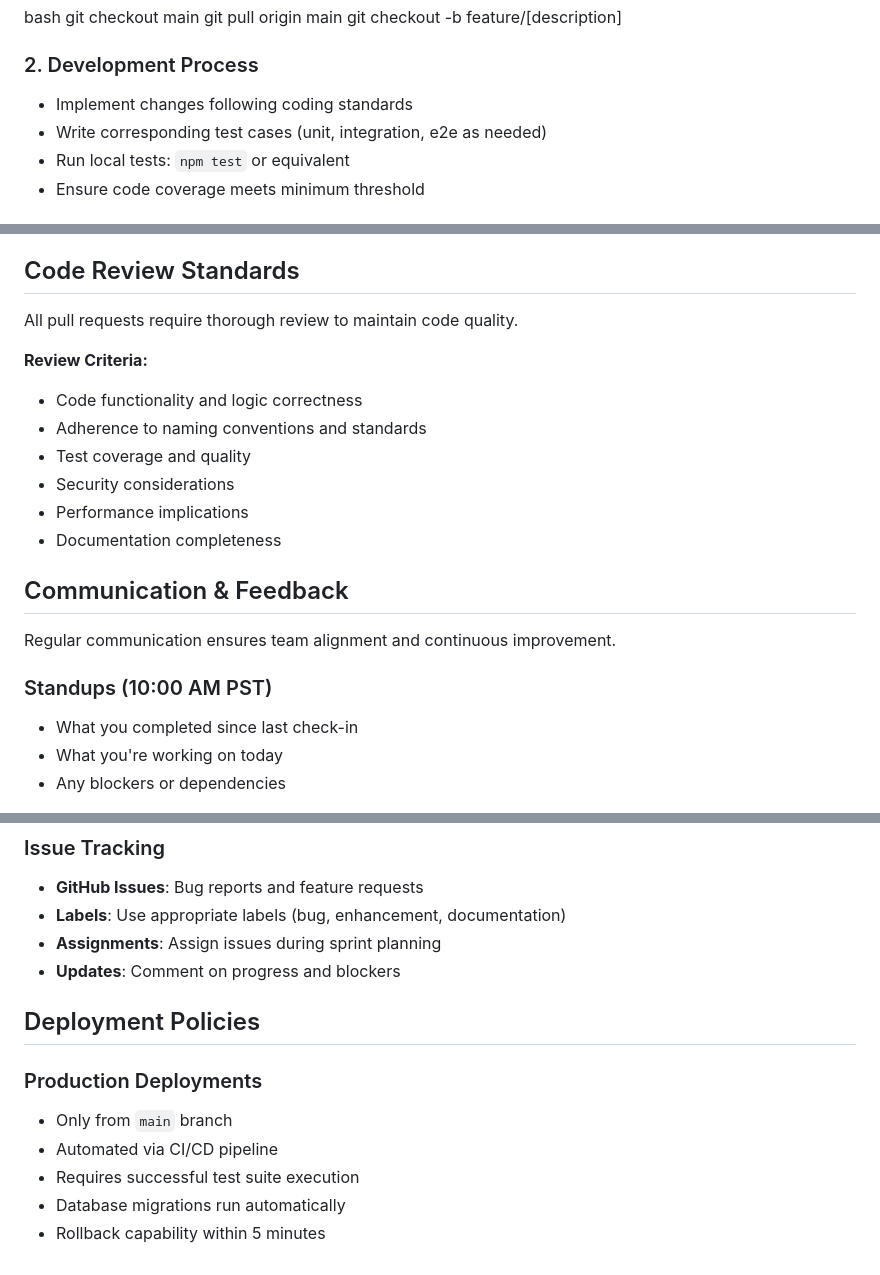
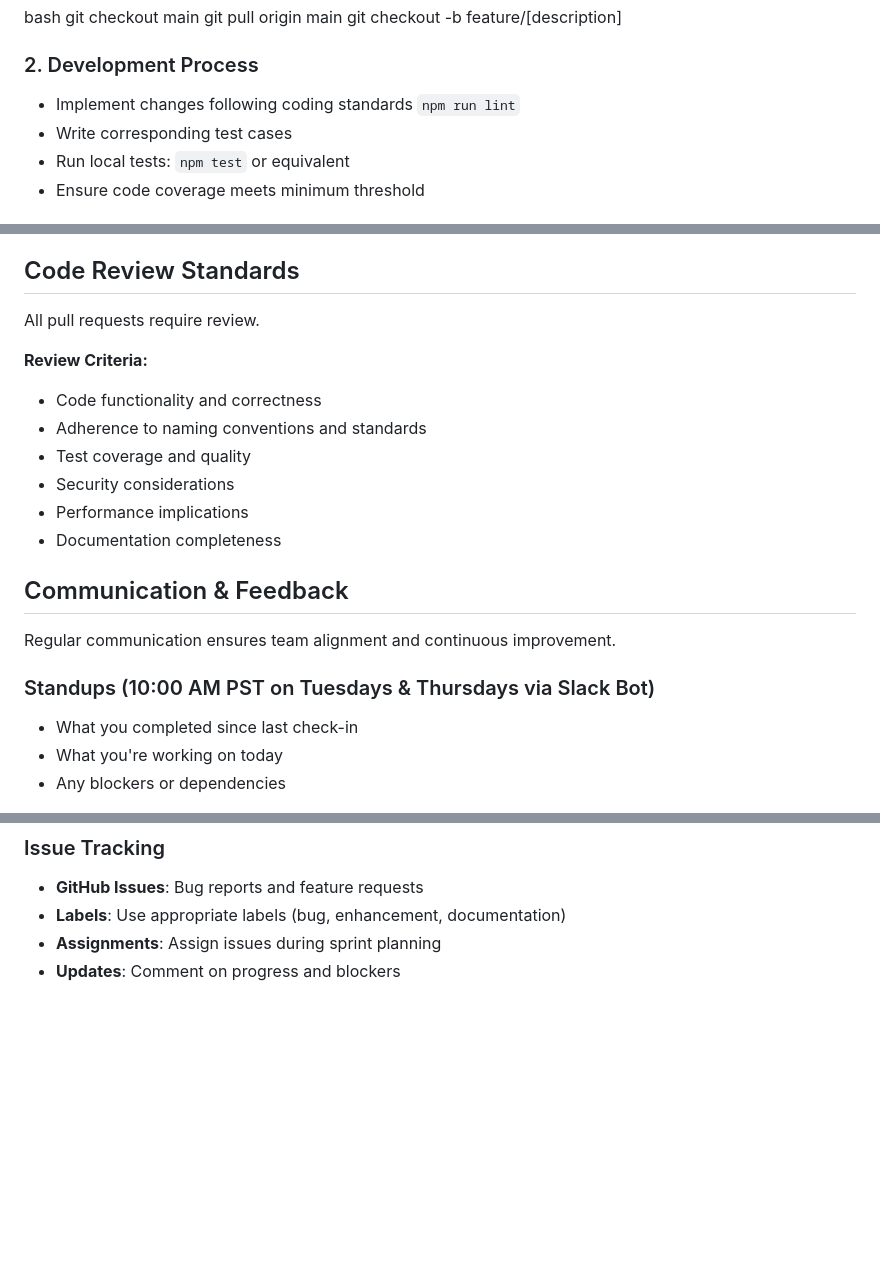
Before and after one commit to Team04-UCSD-CSE210/conductor-app, a Markdown page: README.md, 3 parts joined by grey strips. Drawn GitHub-style; blank space fills up the shorter version.

Commit message:
feat: add README.md

```diff
--- a/README.md
+++ b/README.md
@@ -102,8 +103,8 @@ git checkout -b feature/[description]
 
 ### 2. Development Process
 
-- Implement changes following coding standards
-- Write corresponding test cases (unit, integration, e2e as needed)
+- Implement changes following coding standards `npm run lint`
+- Write corresponding test cases
 - Run local tests: `npm test` or equivalent
 - Ensure code coverage meets minimum threshold
 
@@ -138,11 +139,11 @@ git checkout -b feature/[description]
 
 ## Code Review Standards
 
-All pull requests require thorough review to maintain code quality.
+All pull requests require review.
 
 **Review Criteria:**
 
-- Code functionality and logic correctness
+- Code functionality and correctness
 - Adherence to naming conventions and standards
 - Test coverage and quality
 - Security considerations
@@ -153,7 +154,7 @@ All pull requests require thorough review to maintain code quality.
 
 Regular communication ensures team alignment and continuous improvement.
 
-### Standups (10:00 AM PST)
+### Standups (10:00 AM PST on Tuesdays & Thursdays via Slack Bot)
 
 - What you completed since last check-in
 - What you're working on today
@@ -172,13 +173,3 @@ Regular communication ensures team alignment and continuous improvement.
 - **Labels**: Use appropriate labels (bug, enhancement, documentation)
 - **Assignments**: Assign issues during sprint planning
 - **Updates**: Comment on progress and blockers
-
-## Deployment Policies
-
-### Production Deployments
-
-- Only from `main` branch
-- Automated via CI/CD pipeline
-- Requires successful test suite execution
-- Database migrations run automatically
-- Rollback capability within 5 minutes
```
Also changed, not shown: other parts of README.md (+3 -2 lines).
